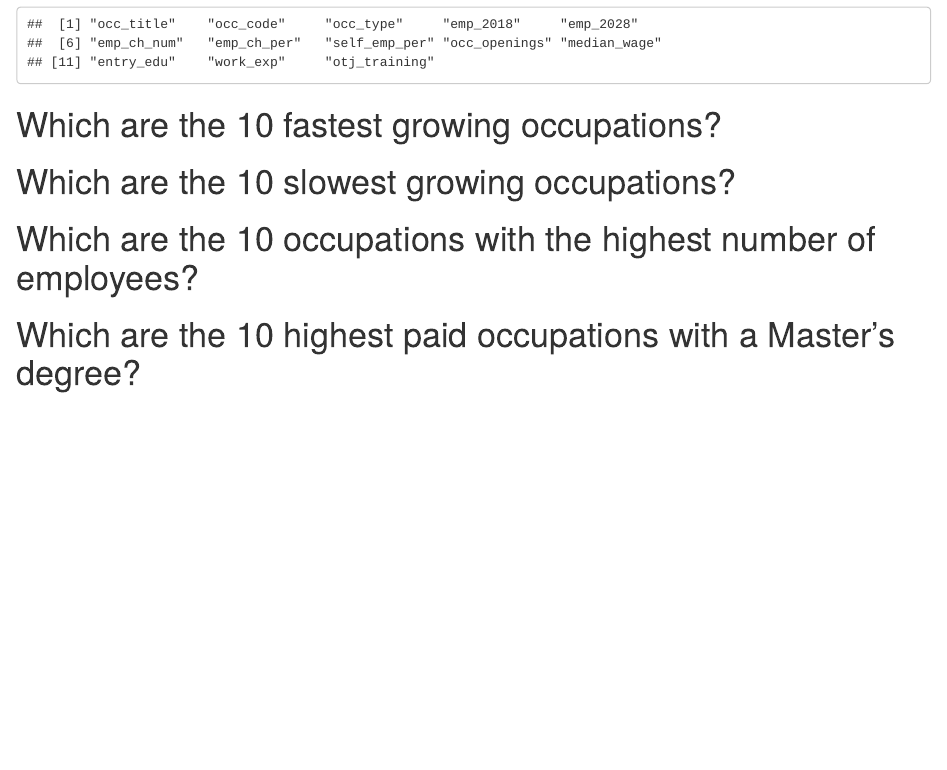
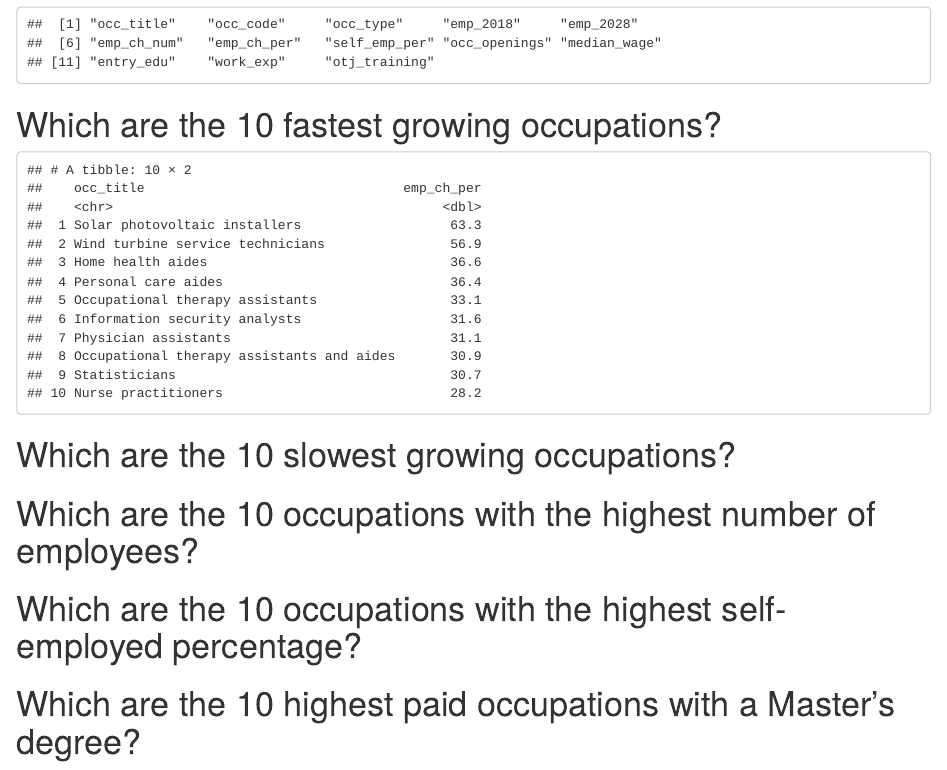
Before and after one commit to bus-355-data-science-2019-fall/occupation_data, an R Markdown document (occupation.Rmd): the page in a window 1100 px wide, from 1330 px down. Rendered offline with R 4.5, knitr and Pandoc, with nearby package versions; code that draws random numbers runs with fixed seeds of ours; column names are cleaned by a stand-in for the janitor package.

Commit message:
first solution

````diff
--- a/occupation.Rmd
+++ b/occupation.Rmd
@@ -51,8 +51,11 @@ names(occupation)
 
 
 # Which are the 10 fastest growing occupations?
-```{r}
-
+```{r echo=FALSE}
+occupation %>%
+  select(occ_title, emp_ch_per) %>%
+  arrange(desc(emp_ch_per)) %>%
+  head(10)
 ```
 
 
@@ -65,6 +68,12 @@ names(occupation)
 ```{r}
 
 ```
+
+# Which are the 10 occupations with the highest self-employed percentage?
+```{r}
+
+```
+
 
 # Which are the 10 highest paid occupations with a Master's degree?
 ```{r}
````
